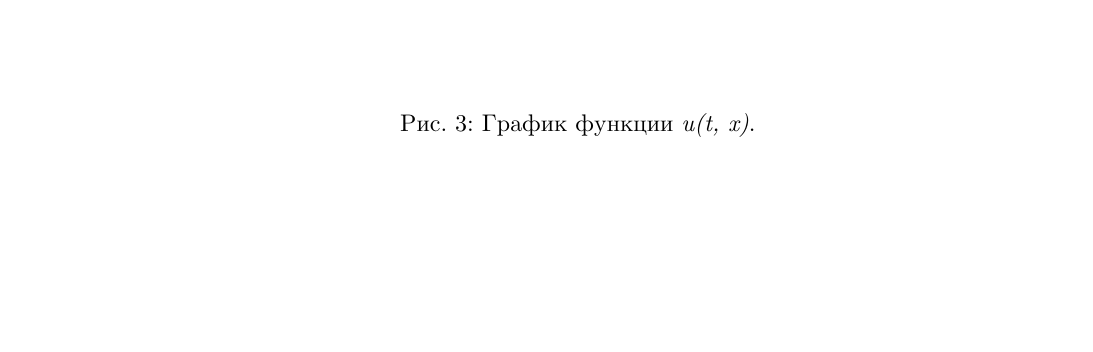
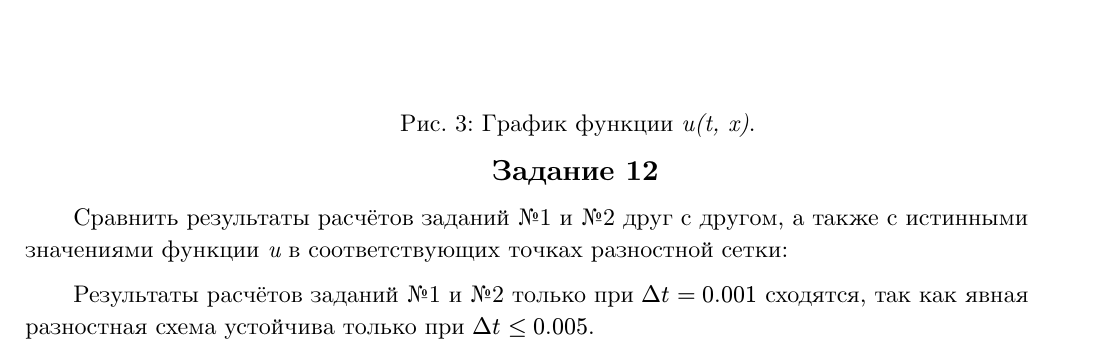
Before and after one commit to CorgiPuppy/num-methods-eq-math-phys-chem-labs, a Typst document (lab2/report/report.typ): part of page 39 of 39, cut so that both start at the same text, the shorter picture padded with empty space. The pictures show the PDF file lab2/report/report.pdf that the author committed with the source.

Commit message:
feat: add the execution of the twelveth task.

```diff
--- a/lab2/report/report.typ
+++ b/lab2/report/report.typ
@@ -337,3 +337,12 @@ $ u_N^(n+1) = e^((n+1) #ptgk("D") t + 1). $
 	caption: [График функции #emph([u(t, x)]).],
 	supplement: [Рис.],
 )
+
+#align(center, block[
+	== Задание 12
+])
+
+
+Сравнить результаты расчётов заданий №1 и №2 друг с другом, а также с истинными значениями функции #emph([u]) в соответствующих точках разностной сетки: \
+
+Результаты расчётов заданий №1 и №2 только при $#ptgk("D") t = 0.001$ сходятся, так как явная разностная схема устойчива только при $#ptgk("D") t lt.eq 0.005$.
```
Also changed, not shown: lab2/report/report.pdf.
